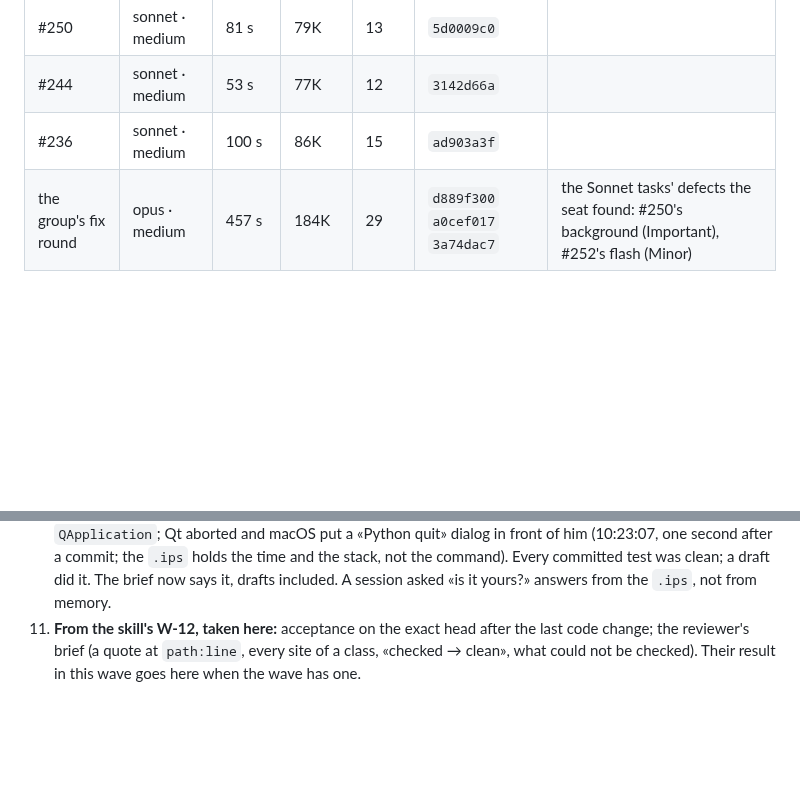
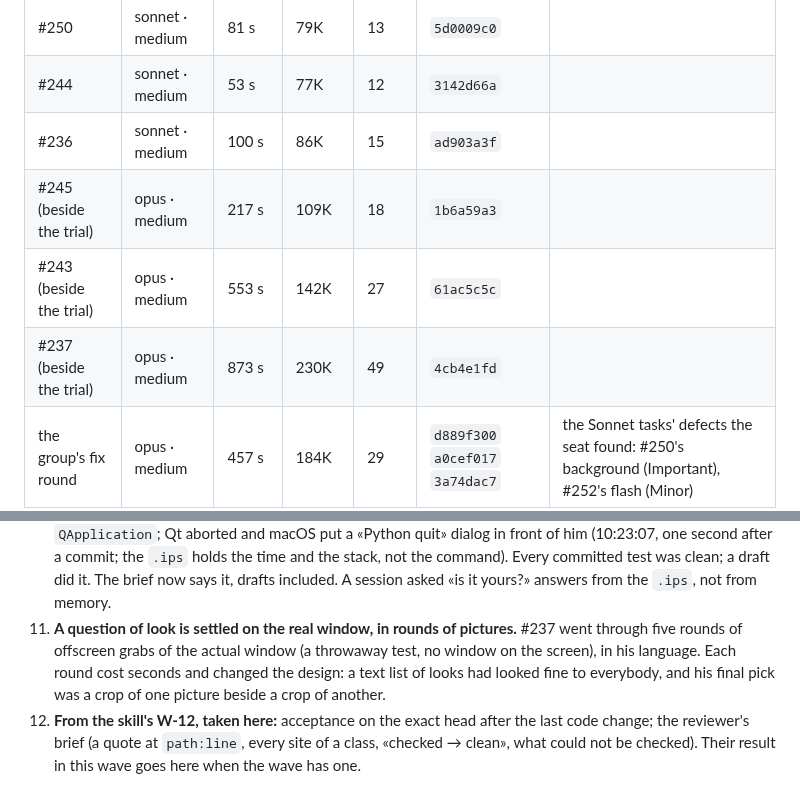
Before and after one commit to ayukhno/autosound-tcc, a Markdown page: docs/W-12-LEDGER.md, 2 parts joined by grey strips. Rendered like a GitHub page; blank space fills up the shorter version.

```diff
--- a/docs/W-12-LEDGER.md
+++ b/docs/W-12-LEDGER.md
@@ -25,6 +25,9 @@ so the test compared two invalid colours and passed.
 | #250 | sonnet · medium | 81 s | 79K | 13 | `5d0009c0` | |
 | #244 | sonnet · medium | 53 s | 77K | 12 | `3142d66a` | |
 | #236 | sonnet · medium | 100 s | 86K | 15 | `ad903a3f` | |
+| #245 (beside the trial) | opus · medium | 217 s | 109K | 18 | `1b6a59a3` | |
+| #243 (beside the trial) | opus · medium | 553 s | 142K | 27 | `61ac5c5c` | |
+| #237 (beside the trial) | opus · medium | 873 s | 230K | 49 | `4cb4e1fd` | |
 | the group's fix round | opus · medium | 457 s | 184K | 29 | `d889f300` `a0cef017` `3a74dac7` | the Sonnet tasks' defects the seat found: #250's background (Important), #252's flash (Minor) |
 
 ## For the PMO cube (the Arbiter's word 2026-11-09)
@@ -62,6 +65,10 @@ in `ayukhno/hub-kit`, each with its evidence. No write to hub-kit before that.
     Qt aborted and macOS put a «Python quit» dialog in front of him (10:23:07, one second after a commit; the `.ips` holds the
     time and the stack, not the command). Every committed test was clean; a draft did it. The brief now says it, drafts
     included. A session asked «is it yours?» answers from the `.ips`, not from memory.
-11. **From the skill's W-12, taken here:** acceptance on the exact head after the last code change; the reviewer's brief
+11. **A question of look is settled on the real window, in rounds of pictures.** #237 went through five rounds of offscreen
+    grabs of the actual window (a throwaway test, no window on the screen), in his language. Each round cost seconds and
+    changed the design: a text list of looks had looked fine to everybody, and his final pick was a crop of one picture beside
+    a crop of another.
+12. **From the skill's W-12, taken here:** acceptance on the exact head after the last code change; the reviewer's brief
    (a quote at `path:line`, every site of a class, «checked → clean», what could not be checked). Their result in this wave
    goes here when the wave has one.
```
Also changed, not shown: docs/PLAN-W-12.md (+12 -4 lines).
